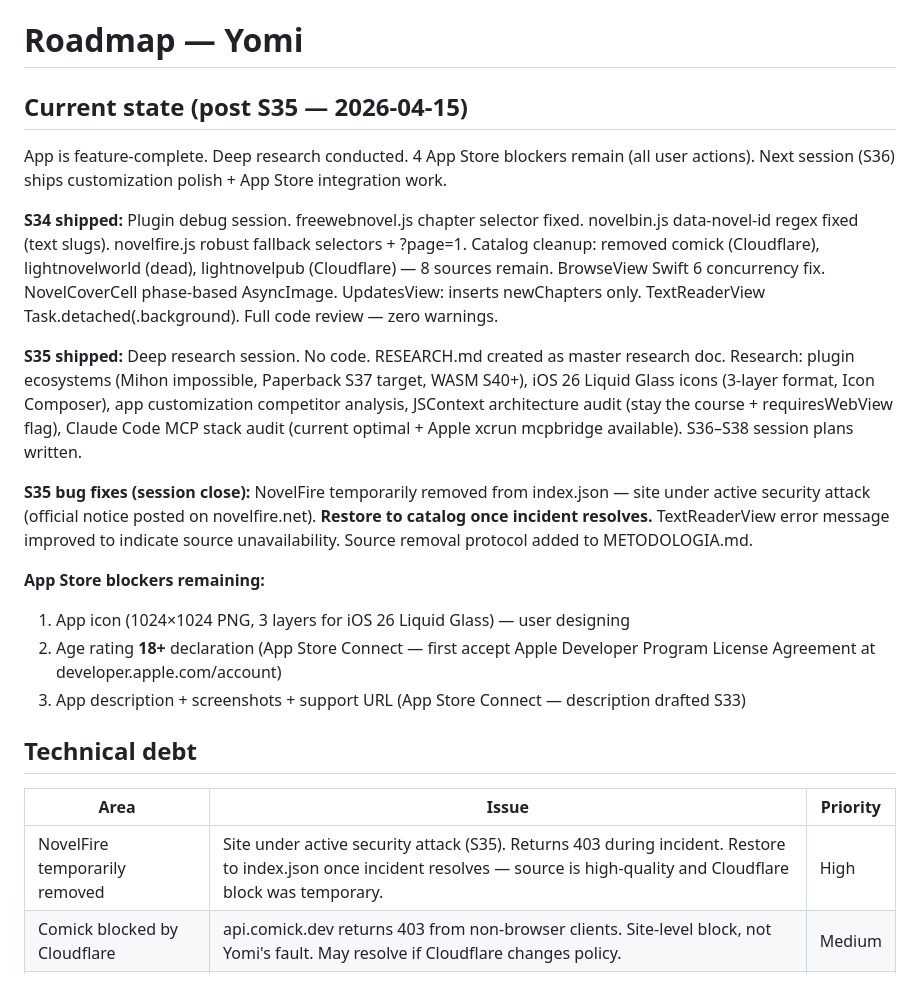
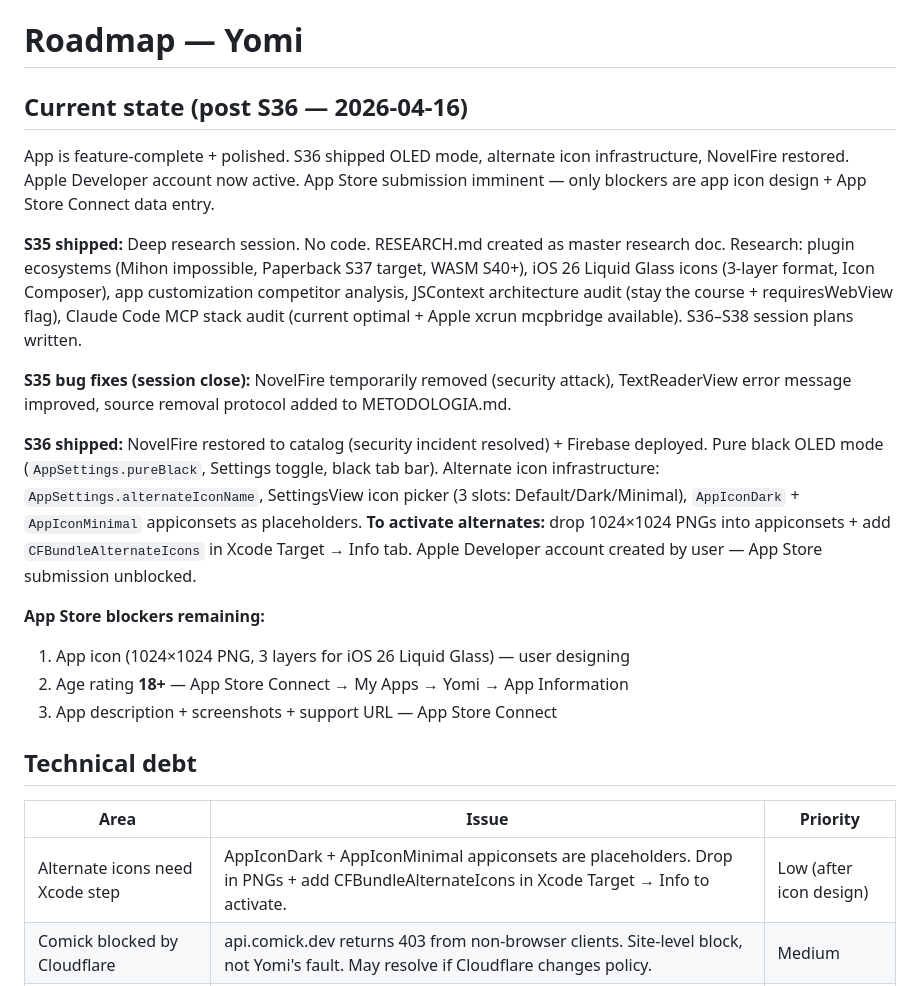
Before and after one commit to PacoDealer/Yomi, a Markdown page: Yomi/ROADMAP.md, the part around the change. Rendered like a GitHub page.

```diff
--- a/Yomi/ROADMAP.md
+++ b/Yomi/ROADMAP.md
@@ -1,24 +1,24 @@
 # Roadmap — Yomi
 
-## Current state (post S35 — 2026-04-15)
+## Current state (post S36 — 2026-04-16)
 
-App is feature-complete. Deep research conducted. 4 App Store blockers remain (all user actions). Next session (S36) ships customization polish + App Store integration work.
-
-**S34 shipped:** Plugin debug session. freewebnovel.js chapter selector fixed. novelbin.js data-novel-id regex fixed (text slugs). novelfire.js robust fallback selectors + ?page=1. Catalog cleanup: removed comick (Cloudflare), lightnovelworld (dead), lightnovelpub (Cloudflare) — 8 sources remain. BrowseView Swift 6 concurrency fix. NovelCoverCell phase-based AsyncImage. UpdatesView: inserts newChapters only. TextReaderView Task.detached(.background). Full code review — zero warnings.
+App is feature-complete + polished. S36 shipped OLED mode, alternate icon infrastructure, NovelFire restored. Apple Developer account now active. App Store submission imminent — only blockers are app icon design + App Store Connect data entry.
 
 **S35 shipped:** Deep research session. No code. RESEARCH.md created as master research doc. Research: plugin ecosystems (Mihon impossible, Paperback S37 target, WASM S40+), iOS 26 Liquid Glass icons (3-layer format, Icon Composer), app customization competitor analysis, JSContext architecture audit (stay the course + requiresWebView flag), Claude Code MCP stack audit (current optimal + Apple xcrun mcpbridge available). S36–S38 session plans written.
 
-**S35 bug fixes (session close):** NovelFire temporarily removed from index.json — site under active security attack (official notice posted on novelfire.net). **Restore to catalog once incident resolves.** TextReaderView error message improved to indicate source unavailability. Source removal protocol added to METODOLOGIA.md.
+**S35 bug fixes (session close):** NovelFire temporarily removed (security attack), TextReaderView error message improved, source removal protocol added to METODOLOGIA.md.
+
+**S36 shipped:** NovelFire restored to catalog (security incident resolved) + Firebase deployed. Pure black OLED mode (`AppSettings.pureBlack`, Settings toggle, black tab bar). Alternate icon infrastructure: `AppSettings.alternateIconName`, SettingsView icon picker (3 slots: Default/Dark/Minimal), `AppIconDark` + `AppIconMinimal` appiconsets as placeholders. **To activate alternates:** drop 1024×1024 PNGs into appiconsets + add `CFBundleAlternateIcons` in Xcode Target → Info tab. Apple Developer account created by user — App Store submission unblocked.
 
 **App Store blockers remaining:**
 1. App icon (1024×1024 PNG, 3 layers for iOS 26 Liquid Glass) — user designing
-2. Age rating **18+** declaration (App Store Connect — first accept Apple Developer Program License Agreement at developer.apple.com/account)
-3. App description + screenshots + support URL (App Store Connect — description drafted S33)
+2. Age rating **18+** — App Store Connect → My Apps → Yomi → App Information
+3. App description + screenshots + support URL — App Store Connect
 
 ## Technical debt
 | Area | Issue | Priority |
 |------|-------|----------|
-| NovelFire temporarily removed | Site under active security attack (S35). Returns 403 during incident. Restore to index.json once incident resolves — source is high-quality and Cloudflare block was temporary. | High |
+| Alternate icons need Xcode step | AppIconDark + AppIconMinimal appiconsets are placeholders. Drop in PNGs + add CFBundleAlternateIcons in Xcode Target → Info to activate. | Low (after icon design) |
 | Comick blocked by Cloudflare | api.comick.dev returns 403 from non-browser clients. Site-level block, not Yomi's fault. May resolve if Cloudflare changes policy. | Medium |
 | BrowseView Extensions tab caching | Fetches catalog every time tab opens. Add entries.isEmpty check or TTL refresh. | Low |
 
```
Also changed, not shown: CLAUDE.md (+16 -20 lines), Yomi/METODOLOGIA.md (+1 -0 lines).
